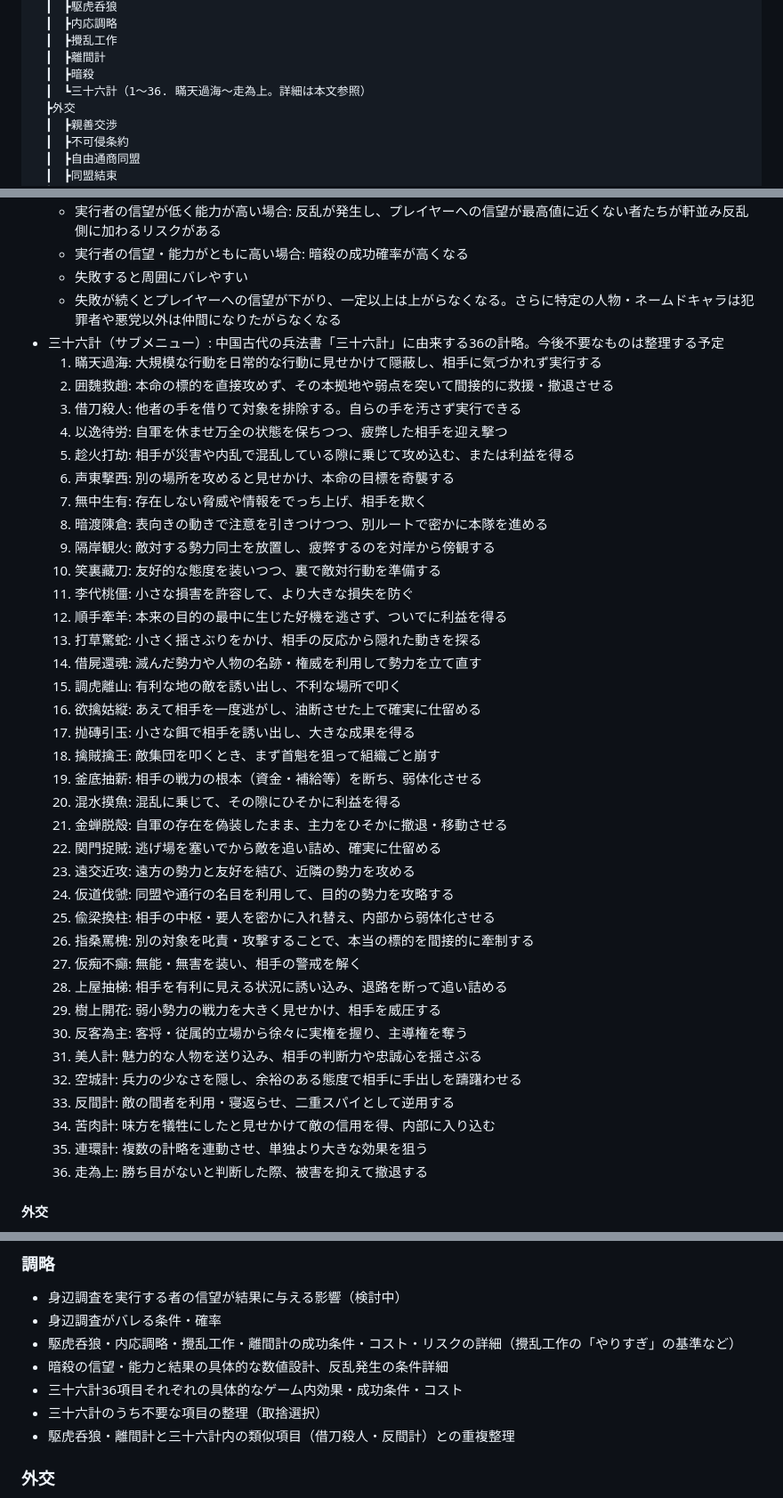
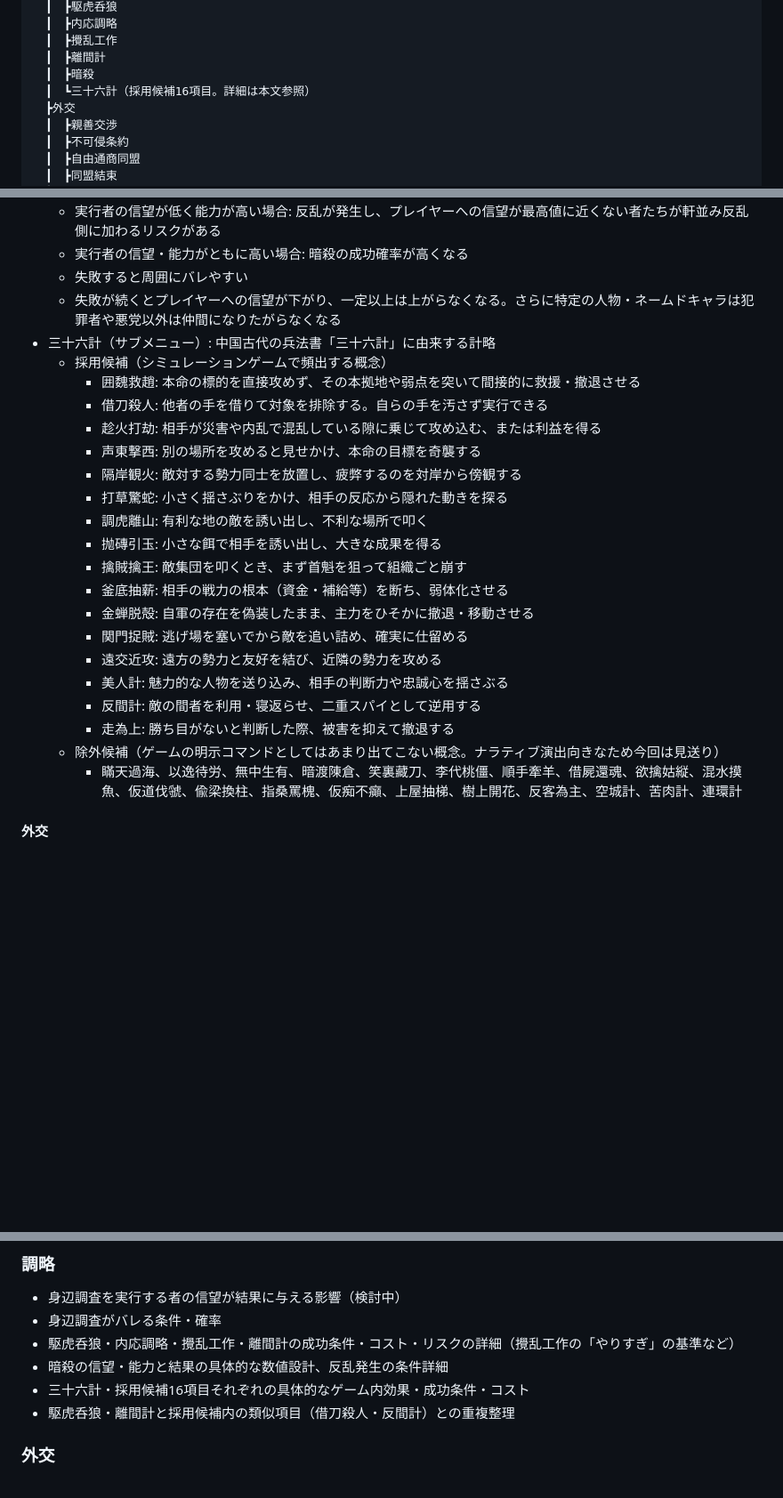
Before and after one commit to MasayukiSoga/MySelfRep, a Markdown page: SPEC.md, 3 parts joined by grey strips. Shown at 89% size. Drawn GitHub-style; blank space fills up the shorter version.

Commit message:
Split 三十六計 into SLG-common adoption candidates and excluded narrative items
Co-Authored-By: Claude Sonnet 5 <noreply@anthropic.com>
Claude-Session: https://claude.ai/code/session_019bfyZSDsmidTaxBSsAs6NB

```diff
--- a/SPEC.md
+++ b/SPEC.md
@@ -33,7 +33,7 @@
 　┃　┣攪乱工作
 　┃　┣離間計
 　┃　┣暗殺
-　┃　┗三十六計（1〜36. 瞞天過海〜走為上。詳細は本文参照）
+　┃　┗三十六計（採用候補16項目。詳細は本文参照）
 　┣外交
 　┃　┣親善交渉
 　┃　┣不可侵条約
@@ -173,43 +173,26 @@
   - 実行者の信望・能力がともに高い場合: 暗殺の成功確率が高くなる
   - 失敗すると周囲にバレやすい
   - 失敗が続くとプレイヤーへの信望が下がり、一定以上は上がらなくなる。さらに特定の人物・ネームドキャラは犯罪者や悪党以外は仲間になりたがらなくなる
-- 三十六計（サブメニュー）: 中国古代の兵法書「三十六計」に由来する36の計略。今後不要なものは整理する予定
-  1. 瞞天過海: 大規模な行動を日常的な行動に見せかけて隠蔽し、相手に気づかれず実行する
-  2. 囲魏救趙: 本命の標的を直接攻めず、その本拠地や弱点を突いて間接的に救援・撤退させる
-  3. 借刀殺人: 他者の手を借りて対象を排除する。自らの手を汚さず実行できる
-  4. 以逸待労: 自軍を休ませ万全の状態を保ちつつ、疲弊した相手を迎え撃つ
-  5. 趁火打劫: 相手が災害や内乱で混乱している隙に乗じて攻め込む、または利益を得る
-  6. 声東撃西: 別の場所を攻めると見せかけ、本命の目標を奇襲する
-  7. 無中生有: 存在しない脅威や情報をでっち上げ、相手を欺く
-  8. 暗渡陳倉: 表向きの動きで注意を引きつけつつ、別ルートで密かに本隊を進める
-  9. 隔岸観火: 敵対する勢力同士を放置し、疲弊するのを対岸から傍観する
-  10. 笑裏藏刀: 友好的な態度を装いつつ、裏で敵対行動を準備する
-  11. 李代桃僵: 小さな損害を許容して、より大きな損失を防ぐ
-  12. 順手牽羊: 本来の目的の最中に生じた好機を逃さず、ついでに利益を得る
-  13. 打草驚蛇: 小さく揺さぶりをかけ、相手の反応から隠れた動きを探る
-  14. 借屍還魂: 滅んだ勢力や人物の名跡・権威を利用して勢力を立て直す
-  15. 調虎離山: 有利な地の敵を誘い出し、不利な場所で叩く
-  16. 欲擒姑縦: あえて相手を一度逃がし、油断させた上で確実に仕留める
-  17. 抛磚引玉: 小さな餌で相手を誘い出し、大きな成果を得る
-  18. 擒賊擒王: 敵集団を叩くとき、まず首魁を狙って組織ごと崩す
-  19. 釜底抽薪: 相手の戦力の根本（資金・補給等）を断ち、弱体化させる
-  20. 混水摸魚: 混乱に乗じて、その隙にひそかに利益を得る
-  21. 金蝉脱殻: 自軍の存在を偽装したまま、主力をひそかに撤退・移動させる
-  22. 関門捉賊: 逃げ場を塞いでから敵を追い詰め、確実に仕留める
-  23. 遠交近攻: 遠方の勢力と友好を結び、近隣の勢力を攻める
-  24. 仮道伐虢: 同盟や通行の名目を利用して、目的の勢力を攻略する
-  25. 偸梁換柱: 相手の中枢・要人を密かに入れ替え、内部から弱体化させる
-  26. 指桑罵槐: 別の対象を叱責・攻撃することで、本当の標的を間接的に牽制する
-  27. 仮痴不癲: 無能・無害を装い、相手の警戒を解く
-  28. 上屋抽梯: 相手を有利に見える状況に誘い込み、退路を断って追い詰める
-  29. 樹上開花: 弱小勢力の戦力を大きく見せかけ、相手を威圧する
-  30. 反客為主: 客将・従属的立場から徐々に実権を握り、主導権を奪う
-  31. 美人計: 魅力的な人物を送り込み、相手の判断力や忠誠心を揺さぶる
-  32. 空城計: 兵力の少なさを隠し、余裕のある態度で相手に手出しを躊躇わせる
-  33. 反間計: 敵の間者を利用・寝返らせ、二重スパイとして逆用する
-  34. 苦肉計: 味方を犠牲にしたと見せかけて敵の信用を得、内部に入り込む
-  35. 連環計: 複数の計略を連動させ、単独より大きな効果を狙う
-  36. 走為上: 勝ち目がないと判断した際、被害を抑えて撤退する
+- 三十六計（サブメニュー）: 中国古代の兵法書「三十六計」に由来する計略
+  - 採用候補（シミュレーションゲームで頻出する概念）
+    - 囲魏救趙: 本命の標的を直接攻めず、その本拠地や弱点を突いて間接的に救援・撤退させる
+    - 借刀殺人: 他者の手を借りて対象を排除する。自らの手を汚さず実行できる
+    - 趁火打劫: 相手が災害や内乱で混乱している隙に乗じて攻め込む、または利益を得る
+    - 声東撃西: 別の場所を攻めると見せかけ、本命の目標を奇襲する
+    - 隔岸観火: 敵対する勢力同士を放置し、疲弊するのを対岸から傍観する
+    - 打草驚蛇: 小さく揺さぶりをかけ、相手の反応から隠れた動きを探る
+    - 調虎離山: 有利な地の敵を誘い出し、不利な場所で叩く
+    - 抛磚引玉: 小さな餌で相手を誘い出し、大きな成果を得る
+    - 擒賊擒王: 敵集団を叩くとき、まず首魁を狙って組織ごと崩す
+    - 釜底抽薪: 相手の戦力の根本（資金・補給等）を断ち、弱体化させる
+    - 金蝉脱殻: 自軍の存在を偽装したまま、主力をひそかに撤退・移動させる
+    - 関門捉賊: 逃げ場を塞いでから敵を追い詰め、確実に仕留める
+    - 遠交近攻: 遠方の勢力と友好を結び、近隣の勢力を攻める
+    - 美人計: 魅力的な人物を送り込み、相手の判断力や忠誠心を揺さぶる
+    - 反間計: 敵の間者を利用・寝返らせ、二重スパイとして逆用する
+    - 走為上: 勝ち目がないと判断した際、被害を抑えて撤退する
+  - 除外候補（ゲームの明示コマンドとしてはあまり出てこない概念。ナラティブ演出向きなため今回は見送り）
+    - 瞞天過海、以逸待労、無中生有、暗渡陳倉、笑裏藏刀、李代桃僵、順手牽羊、借屍還魂、欲擒姑縦、混水摸魚、仮道伐虢、偸梁換柱、指桑罵槐、仮痴不癲、上屋抽梯、樹上開花、反客為主、空城計、苦肉計、連環計
 
 #### 外交
 - 親善交渉: 友好を示す挨拶。金かアーティファクトを送り合う
@@ -290,9 +273,8 @@
 - 身辺調査がバレる条件・確率
 - 駆虎呑狼・内応調略・攪乱工作・離間計の成功条件・コスト・リスクの詳細（攪乱工作の「やりすぎ」の基準など）
 - 暗殺の信望・能力と結果の具体的な数値設計、反乱発生の条件詳細
-- 三十六計36項目それぞれの具体的なゲーム内効果・成功条件・コスト
-- 三十六計のうち不要な項目の整理（取捨選択）
-- 駆虎呑狼・離間計と三十六計内の類似項目（借刀殺人・反間計）との重複整理
+- 三十六計・採用候補16項目それぞれの具体的なゲーム内効果・成功条件・コスト
+- 駆虎呑狼・離間計と採用候補内の類似項目（借刀殺人・反間計）との重複整理
 
 ### 外交
 - 各外交コマンドの成立条件・効果量・維持費の具体値
```
